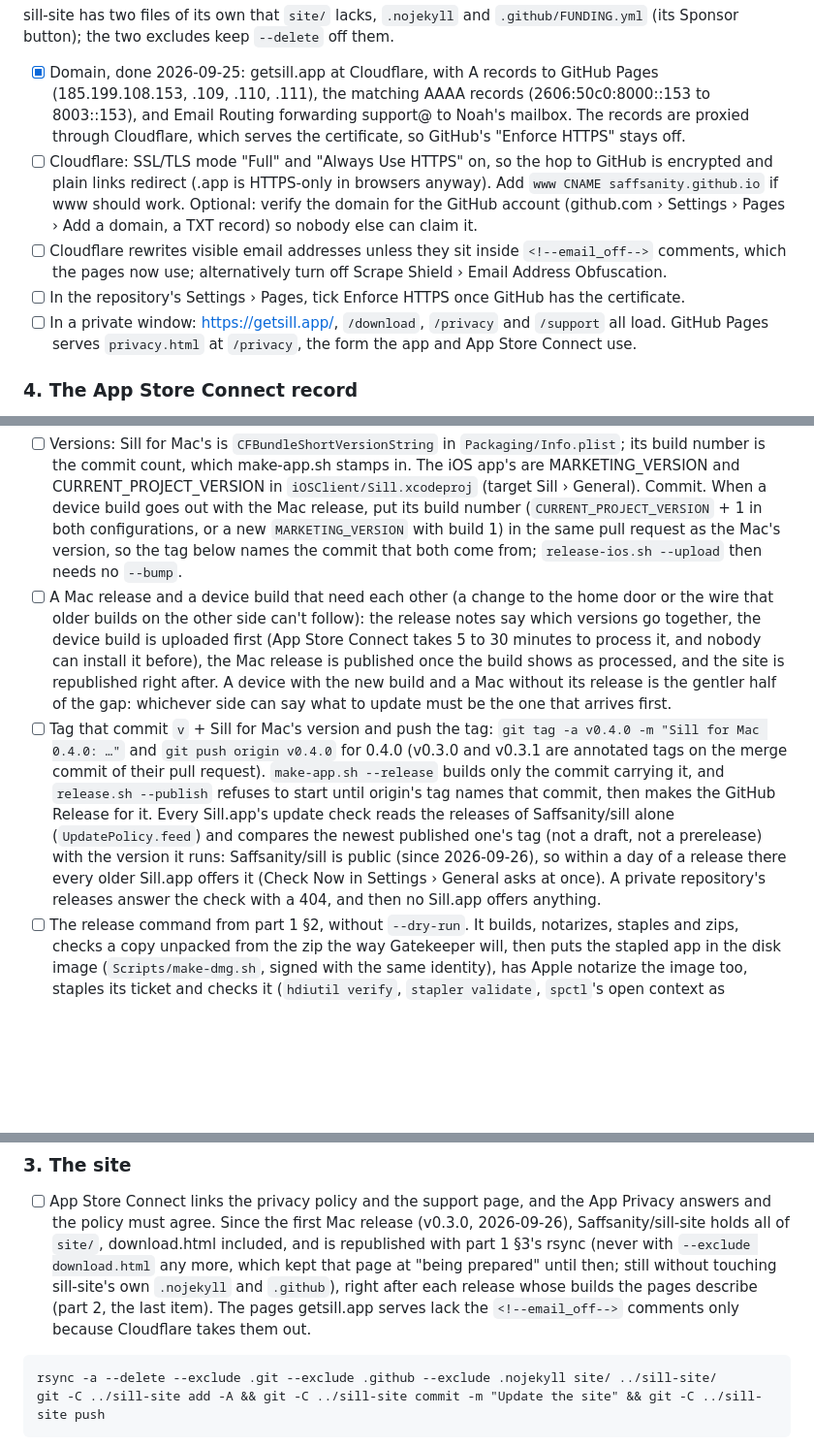
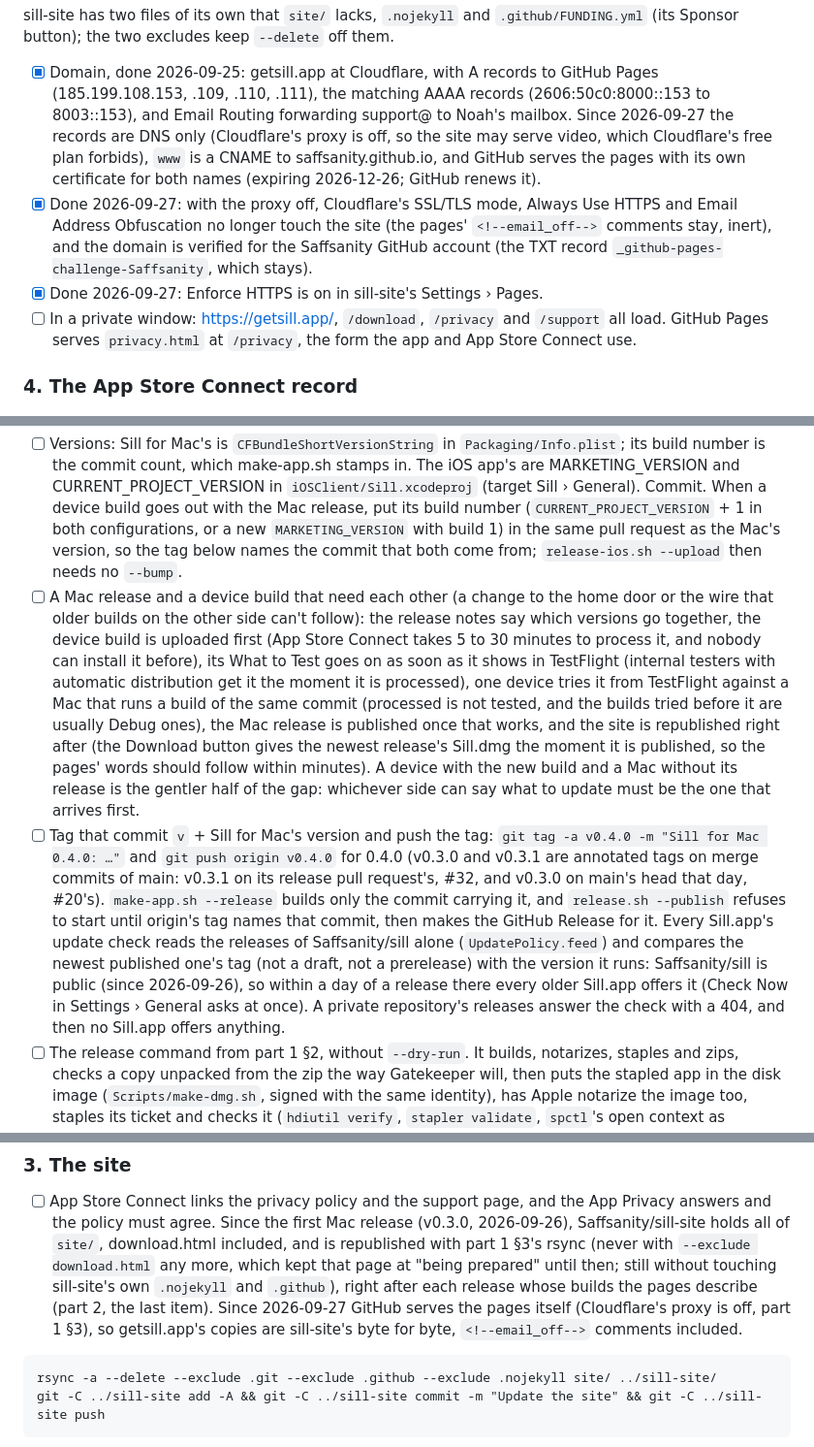
Before and after one commit to Saffsanity/sill, a Markdown page: docs/release-checklist.md, 3 parts joined by grey strips. Shown at 97% size. Rendered like a GitHub page; blank space fills up the shorter version.

Commit message:
docs: the checklist's site as GitHub serves it since today, the tags, and a device try first
The site's part 1 §3 said Cloudflare proxied getsill.app and served its certificate, with
Enforce HTTPS off and three Cloudflare items open. Since 2026-09-27 the records are DNS only (so
the site may serve video), GitHub serves the pages with its own certificate for getsill.app and
www.getsill.app, Enforce HTTPS is on and the domain is verified for the GitHub account (checked:
the pages answer "server: GitHub.com", the A records are GitHub's, sill-site's Pages API says
approved and enforced, the TXT record is there). TestFlight §3 said the served pages lack the
email_off comments because Cloudflare strips them; they now match sill-site byte for byte.

v0.3.0 is on main's head of that day (PR #20's merge), not on a release pull request's merge as
v0.3.1 is. And the order for a Mac release and a device build that need each other: What to Test
goes on as the build shows (internal testers get it the moment it is processed), and one device
tries the build from TestFlight against a Mac running the same commit before the Mac release is
published (processed is not tested, and the builds tried before are usually Debug ones).

Co-Authored-By: Claude Opus 5.5 (1M context) <noreply@anthropic.com>

````diff
--- a/docs/release-checklist.md
+++ b/docs/release-checklist.md
@@ -138,16 +138,15 @@ Sponsor button); the two excludes keep `--delete` off them.
 
 - [x] Domain, done 2026-09-25: getsill.app at Cloudflare, with A records to GitHub Pages
       (185.199.108.153, .109, .110, .111), the matching AAAA records (2606:50c0:8000::153 to
-      8003::153), and Email Routing forwarding support@ to Noah's mailbox. The records are proxied
-      through Cloudflare, which serves the certificate, so GitHub's "Enforce HTTPS" stays off.
-- [ ] Cloudflare: SSL/TLS mode "Full" and "Always Use HTTPS" on, so the hop to GitHub is encrypted
-      and plain links redirect (.app is HTTPS-only in browsers anyway). Add `www CNAME
-      saffsanity.github.io` if www should work. Optional: verify the domain for the GitHub account
-      (github.com › Settings › Pages › Add a domain, a TXT record) so nobody else can claim it.
-- [ ] Cloudflare rewrites visible email addresses unless they sit inside `<!--email_off-->`
-      comments, which the pages now use; alternatively turn off Scrape Shield › Email Address
-      Obfuscation.
-- [ ] In the repository's Settings › Pages, tick Enforce HTTPS once GitHub has the certificate.
+      8003::153), and Email Routing forwarding support@ to Noah's mailbox. Since 2026-09-27 the
+      records are DNS only (Cloudflare's proxy is off, so the site may serve video, which
+      Cloudflare's free plan forbids), `www` is a CNAME to saffsanity.github.io, and GitHub serves
+      the pages with its own certificate for both names (expiring 2026-12-26; GitHub renews it).
+- [x] Done 2026-09-27: with the proxy off, Cloudflare's SSL/TLS mode, Always Use HTTPS and Email
+      Address Obfuscation no longer touch the site (the pages' `<!--email_off-->` comments stay,
+      inert), and the domain is verified for the Saffsanity GitHub account (the TXT record
+      `_github-pages-challenge-Saffsanity`, which stays).
+- [x] Done 2026-09-27: Enforce HTTPS is on in sill-site's Settings › Pages.
 - [ ] In a private window: https://getsill.app/, `/download`, `/privacy` and `/support` all
       load. GitHub Pages serves `privacy.html` at `/privacy`, the form the app and App Store
       Connect use.
@@ -194,20 +193,26 @@ Field by field, with the values and in the order App Store Connect asks: TestFli
 - [ ] A Mac release and a device build that need each other (a change to the home door or the wire
       that older builds on the other side can't follow): the release notes say which versions go
       together, the device build is uploaded first (App Store Connect takes 5 to 30 minutes to
-      process it, and nobody can install it before), the Mac release is published once the build
-      shows as processed, and the site is republished right after. A device with the new build
-      and a Mac without its release is the gentler half of the gap: whichever side can say what
-      to update must be the one that arrives first.
+      process it, and nobody can install it before), its What to Test goes on as soon as it shows
+      in TestFlight (internal testers with automatic distribution get it the moment it is
+      processed), one device tries it from TestFlight against a Mac that runs a build of the same
+      commit (processed is not tested, and the builds tried before it are usually Debug ones),
+      the Mac release is published once that works, and the site is republished right after (the
+      Download button gives the newest release's Sill.dmg the moment it is published, so the
+      pages' words should follow within minutes). A device with the new build and a Mac without
+      its release is the gentler half of the gap: whichever side can say what to update must be
+      the one that arrives first.
 - [ ] Tag that commit `v` + Sill for Mac's version and push the tag: `git tag -a v0.4.0 -m "Sill
       for Mac 0.4.0: …"` and `git push origin v0.4.0` for 0.4.0 (v0.3.0 and v0.3.1 are annotated
-      tags on the merge commit of their pull request). `make-app.sh --release` builds only the
-      commit carrying it, and `release.sh --publish` refuses to start until origin's tag names
-      that commit, then makes the GitHub Release for it. Every Sill.app's update check reads the
-      releases of Saffsanity/sill alone (`UpdatePolicy.feed`) and compares the newest published
-      one's tag (not a draft, not a prerelease) with the version it runs: Saffsanity/sill is
-      public (since 2026-09-26), so within a day of a release there every older Sill.app offers
-      it (Check Now in Settings › General asks at once). A private repository's releases answer
-      the check with a 404, and then no Sill.app offers anything.
+      tags on merge commits of main: v0.3.1 on its release pull request's, #32, and v0.3.0 on
+      main's head that day, #20's). `make-app.sh --release` builds only the commit carrying it,
+      and `release.sh --publish` refuses to start until origin's tag names that commit, then
+      makes the GitHub Release for it. Every Sill.app's update check reads the releases of
+      Saffsanity/sill alone (`UpdatePolicy.feed`) and compares the newest published one's tag
+      (not a draft, not a prerelease) with the version it runs: Saffsanity/sill is public (since
+      2026-09-26), so within a day of a release there every older Sill.app offers it (Check Now
+      in Settings › General asks at once). A private repository's releases answer the check with
+      a 404, and then no Sill.app offers anything.
 - [ ] The release command from part 1 §2, without `--dry-run`. It builds, notarizes, staples and
       zips, checks a copy unpacked from the zip the way Gatekeeper will, then puts the stapled app
       in the disk image (`Scripts/make-dmg.sh`, signed with the same identity), has Apple notarize
@@ -357,8 +362,9 @@ address (the number left out, say) stops it before it builds.
       part 1 §3's rsync (never with `--exclude download.html` any more, which kept that page at
       "being prepared" until then; still without touching sill-site's own `.nojekyll` and
       `.github`), right after each release whose builds the pages describe (part 2, the last
-      item). The pages getsill.app serves lack the `<!--email_off-->` comments only because
-      Cloudflare takes them out.
+      item). Since 2026-09-27 GitHub serves the pages itself (Cloudflare's proxy is off, part 1
+      §3), so getsill.app's copies are sill-site's byte for byte, `<!--email_off-->` comments
+      included.
 
 ```
 rsync -a --delete --exclude .git --exclude .github --exclude .nojekyll site/ ../sill-site/
````
